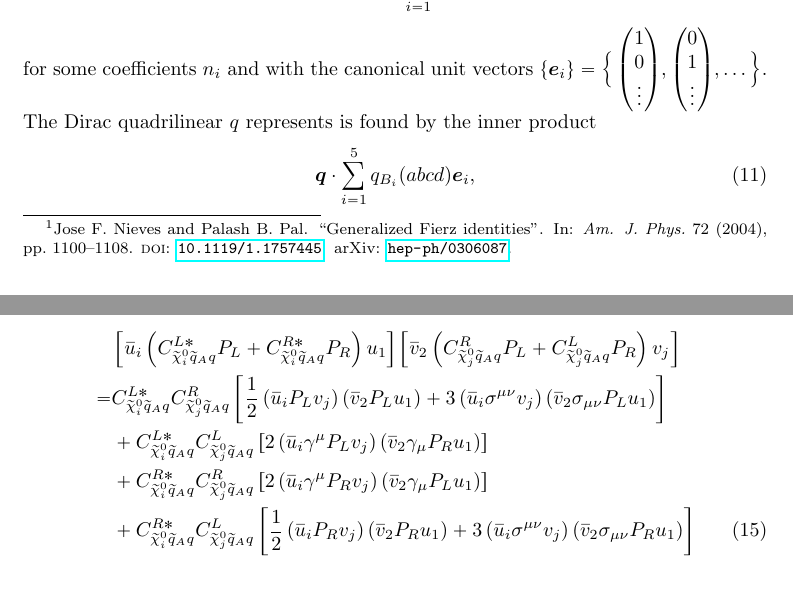
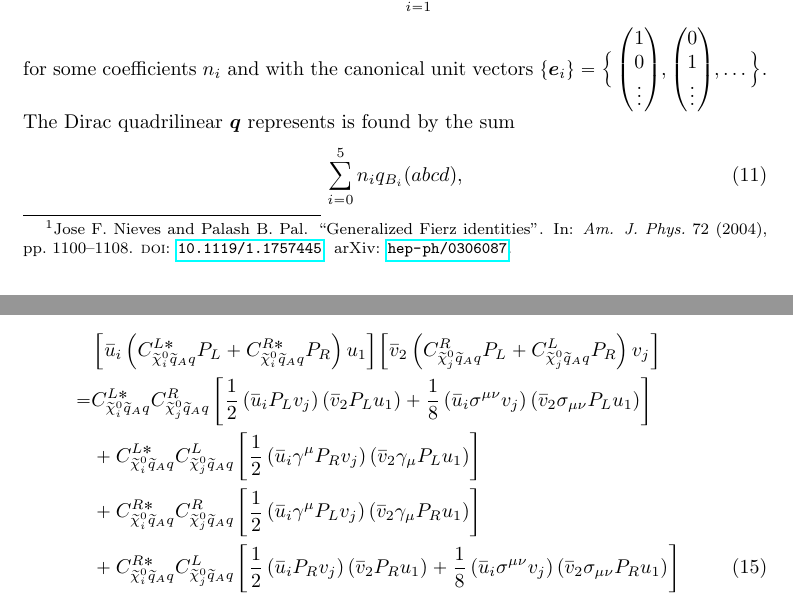
Before and after one commit to carlmfe/MastersThesis, a LaTeX document (exploration/neutralino_xsec/calculation.tex): two parts of pages 2 and 3 of 3, joined at a grey line, cut so that both start at the same text. Compiled offline with pdfLaTeX.

Commit message:
Corrected Fierz identity

```diff
--- a/exploration/neutralino_xsec/calculation.tex
+++ b/exploration/neutralino_xsec/calculation.tex
@@ -103,9 +103,9 @@
         \vec{q}(abcd) & = \sum_{i=1}^5 n_i \vec{e}_i,
     \end{align}
     for some coefficients \(n_i\) and with the canonical unit vectors \(\cclosed{\vec{e}_i} = \Big\{\begin{pmatrix} 1\\0\\\vdots \end{pmatrix}, \begin{pmatrix} 0\\1\\\vdots \end{pmatrix}, \ldots \Big\}\).
-    The Dirac quadrilinear \(q\) represents is found by the inner product
+    The Dirac quadrilinear \(\vec{q}\) represents is found by the sum
     \begin{align}
-        \vec{q} \cdot \sum_{i=1}^5 q_{B_i}(abcd) \vec{e}_i,
+        \sum_{i=0}^{5} n_i q_{B_i}(abcd),
     \end{align}
     where \(B_i = S, V, T, A, P\).
 
@@ -138,12 +138,12 @@
           & \bclosed{\wbar{u}_i \pclosed{C^{L*}_{\nino[i]\wtilde{q}_A q} P_L + C^{R*}_{\nino[i]\wtilde{q}_A q} P_R} u_1}
         \bclosed{\wbar{v}_2 \pclosed{C^{R}_{\nino[j]\wtilde{q}_A q} P_L + C^{L}_{\nino[j]\wtilde{q}_A q} P_R} v_j}                                                                                                                                    \\
         \nonumber
-        = & C^{L*}_{\nino[i]\wtilde{q}_A q}C^{R}_{\nino[j]\wtilde{q}_A q} \bclosed{\frac{1}{2} \pclosed{\wbar{u}_i P_L v_j} \pclosed{\wbar{v}_2 P_L u_1} + 3\pclosed{\wbar{u}_i \sigma^{\mu\nu} v_j} \pclosed{\wbar{v}_2 \sigma_{\mu\nu} P_L u_1} }   \\
+        = & C^{L*}_{\nino[i]\wtilde{q}_A q}C^{R}_{\nino[j]\wtilde{q}_A q} \bclosed{\frac{1}{2}\pclosed{\wbar{u}_i P_L v_j} \pclosed{\wbar{v}_2 P_L u_1} + \frac{1}{8}\pclosed{\wbar{u}_i \sigma^{\mu\nu} v_j} \pclosed{\wbar{v}_2 \sigma_{\mu\nu} P_L u_1} }   \\
         \nonumber
-          & + C^{L*}_{\nino[i]\wtilde{q}_A q}C^{L}_{\nino[j]\wtilde{q}_A q} \bclosed{2 \pclosed{\wbar{u}_i \gamma^\mu P_L v_j} \pclosed{\wbar{v}_2 \gamma_\mu P_R u_1}}                                                                               \\
+          & + C^{L*}_{\nino[i]\wtilde{q}_A q}C^{L}_{\nino[j]\wtilde{q}_A q} \bclosed{\frac{1}{2}\pclosed{\wbar{u}_i \gamma^\mu P_R v_j} \pclosed{\wbar{v}_2 \gamma_\mu P_L u_1}}                                                                               \\
         \nonumber
-          & + C^{R*}_{\nino[i]\wtilde{q}_A q}C^{R}_{\nino[j]\wtilde{q}_A q} \bclosed{2 \pclosed{\wbar{u}_i \gamma^\mu P_R v_j} \pclosed{\wbar{v}_2 \gamma_\mu P_L u_1}}                                                                               \\
-          & + C^{R*}_{\nino[i]\wtilde{q}_A q}C^{L}_{\nino[j]\wtilde{q}_A q} \bclosed{\frac{1}{2} \pclosed{\wbar{u}_i P_R v_j} \pclosed{\wbar{v}_2 P_R u_1} + 3\pclosed{\wbar{u}_i \sigma^{\mu\nu} v_j} \pclosed{\wbar{v}_2 \sigma_{\mu\nu} P_R u_1} }
+          & + C^{R*}_{\nino[i]\wtilde{q}_A q}C^{R}_{\nino[j]\wtilde{q}_A q} \bclosed{\frac{1}{2}\pclosed{\wbar{u}_i \gamma^\mu P_L v_j} \pclosed{\wbar{v}_2 \gamma_\mu P_R u_1}}                                                                               \\
+          & + C^{R*}_{\nino[i]\wtilde{q}_A q}C^{L}_{\nino[j]\wtilde{q}_A q} \bclosed{\frac{1}{2}\pclosed{\wbar{u}_i P_R v_j} \pclosed{\wbar{v}_2 P_R u_1} + \frac{1}{8}\pclosed{\wbar{u}_i \sigma^{\mu\nu} v_j} \pclosed{\wbar{v}_2 \sigma_{\mu\nu} P_R u_1} }
     \end{align}
 
 \end{document}
```
Also changed, not shown: exploration/neutralino_xsec/calculation.pdf.
